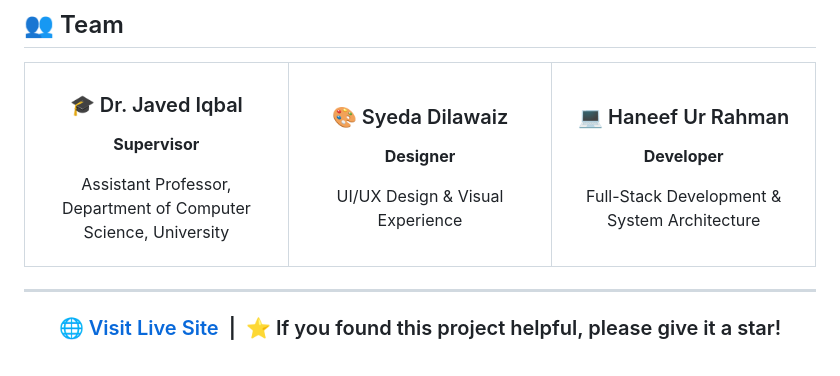
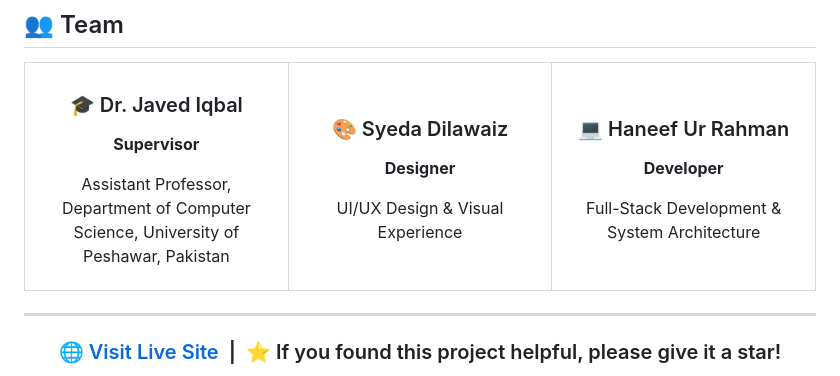
Before and after one commit to Haneef-Ur-Rahman/bibliotrack-smart-library, a Markdown page: README.md, the part around the change. Drawn GitHub-style.

```diff
--- a/README.md
+++ b/README.md
@@ -135,7 +135,7 @@ Deployed on **Vercel** with a fully functional frontend and backend integration.
     <td align="center" width="33%">
       <h3>🎓 Dr. Javed Iqbal</h3>
       <p><strong>Supervisor</strong></p>
-      <p>Assistant Professor, Department of Computer Science, University</p>
+      <p>Assistant Professor, Department of Computer Science, University of Peshawar, Pakistan</p>
     </td>
     <td align="center" width="33%">
       <h3>🎨 Syeda Dilawaiz</h3>
```
